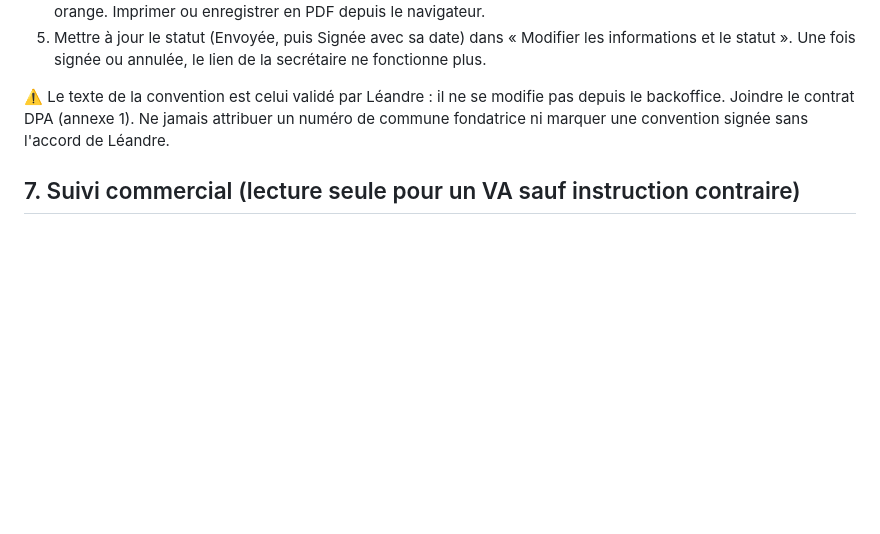
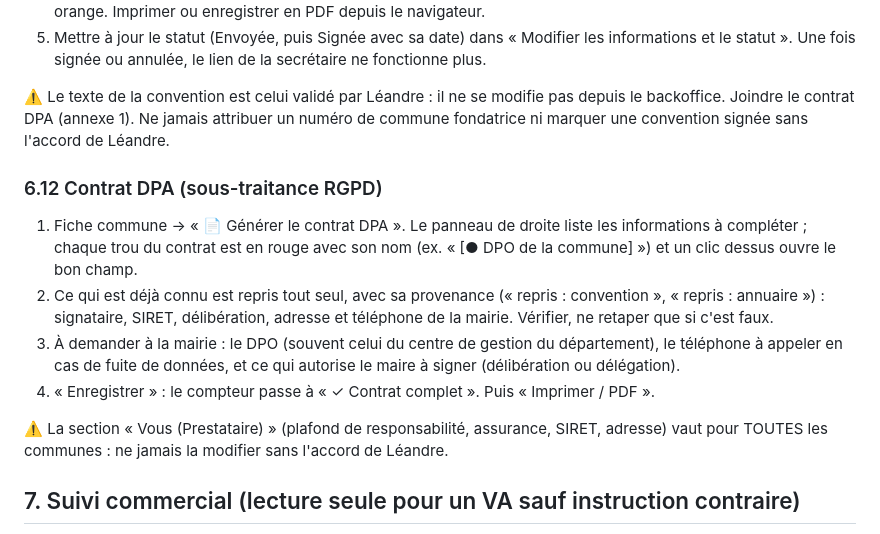
Before and after one commit to juicyagencyformation-collab/agora, a Markdown page: docs/sop-virtual-assistants.md, the part around the change. GitHub-like rendering; blank space fills up the shorter version.

Commit message:
Guide VA : compléter le contrat DPA depuis le panneau du document
Co-Authored-By: Claude Opus 5.5 <noreply@anthropic.com>

```diff
--- a/docs/sop-virtual-assistants.md
+++ b/docs/sop-virtual-assistants.md
@@ -245,6 +245,15 @@ Entrée « 📣 Annonces » du menu : un bandeau en haut de l'accueil de l'app p
 
 ⚠️ Le texte de la convention est celui validé par Léandre : il ne se modifie pas depuis le backoffice. Joindre le contrat DPA (annexe 1). Ne jamais attribuer un numéro de commune fondatrice ni marquer une convention signée sans l'accord de Léandre.
 
+### 6.12 Contrat DPA (sous-traitance RGPD)
+
+1. Fiche commune → « 📄 Générer le contrat DPA ». Le panneau de droite liste les informations à compléter ; chaque trou du contrat est en rouge avec son nom (ex. « [● DPO de la commune] ») et un clic dessus ouvre le bon champ.
+2. Ce qui est déjà connu est repris tout seul, avec sa provenance (« repris : convention », « repris : annuaire ») : signataire, SIRET, délibération, adresse et téléphone de la mairie. Vérifier, ne retaper que si c'est faux.
+3. À demander à la mairie : le DPO (souvent celui du centre de gestion du département), le téléphone à appeler en cas de fuite de données, et ce qui autorise le maire à signer (délibération ou délégation).
+4. « Enregistrer » : le compteur passe à « ✓ Contrat complet ». Puis « Imprimer / PDF ».
+
+⚠️ La section « Vous (Prestataire) » (plafond de responsabilité, assurance, SIRET, adresse) vaut pour TOUTES les communes : ne jamais la modifier sans l'accord de Léandre.
+
 ## 7. Suivi commercial (lecture seule pour un VA sauf instruction contraire)
 
 - **Activité** : flux de toutes les inscriptions/publications citoyennes, toutes communes confondues.
```
